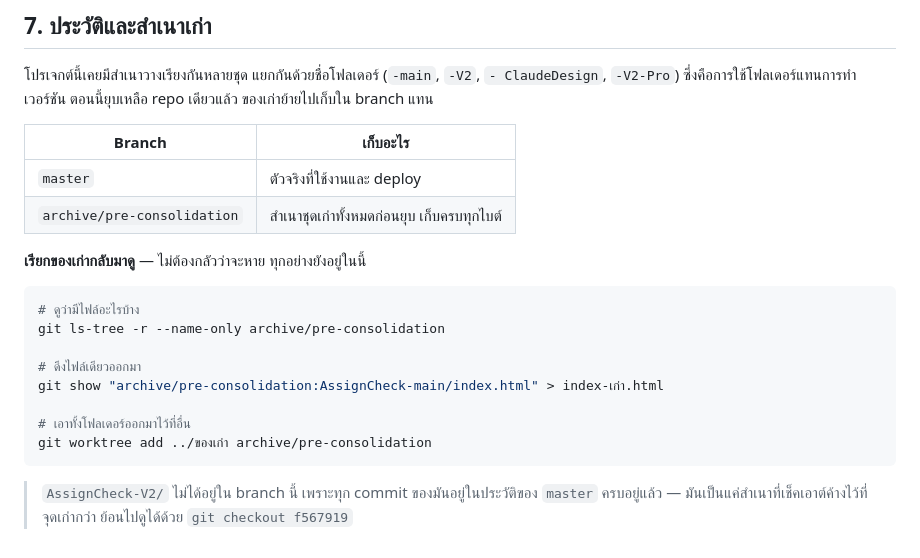
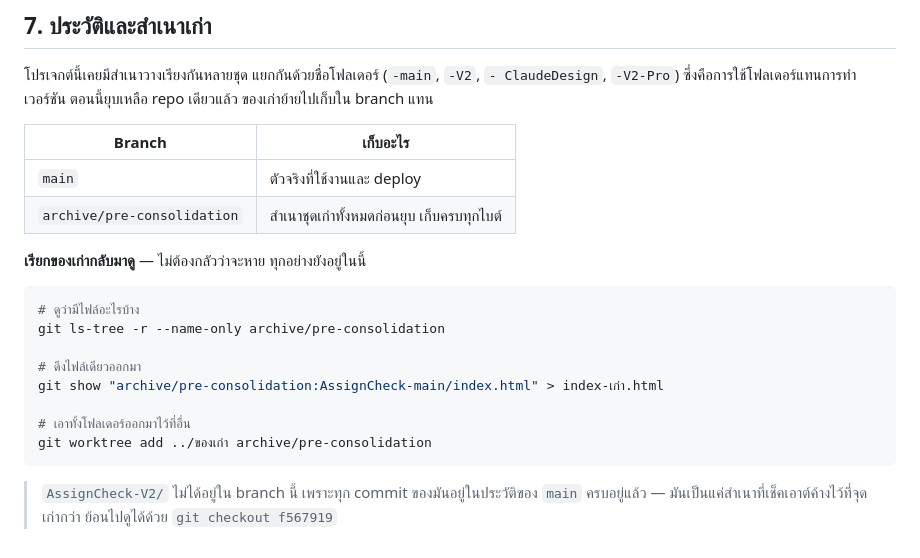
Before and after one commit to thanakrit051/Tester-2, a Markdown page: README.md, the part around the change. GitHub-like rendering.

Commit message:
เปลี่ยนชื่อ branch หลักเป็น main
GitHub ใช้ main เป็นชื่อมาตรฐานมาหลายปีแล้ว ทั้งหน้า Settings ของ repo
และคู่มือทั่วไปก็อ้างชื่อนี้ ใช้ master ต่อไปมีแต่จะสับสนตอนตั้ง Pages
เปลี่ยนตอนนี้ไม่มีผลอะไรเพราะยังไม่เคย push ขึ้น GitHub

CI ตั้ง branches: ['**'] อยู่แล้ว จึงทำงานกับชื่อใหม่ทันที

Co-Authored-By: Claude Opus 5 <noreply@anthropic.com>

````diff
--- a/README.md
+++ b/README.md
@@ -364,7 +364,7 @@ powershell -ExecutionPolicy Bypass -File tools/make-icons.ps1
 
 | Branch | เก็บอะไร |
 |---|---|
-| `master` | ตัวจริงที่ใช้งานและ deploy |
+| `main` | ตัวจริงที่ใช้งานและ deploy |
 | `archive/pre-consolidation` | สำเนาชุดเก่าทั้งหมดก่อนยุบ เก็บครบทุกไบต์ |
 
 **เรียกของเก่ากลับมาดู** — ไม่ต้องกลัวว่าจะหาย ทุกอย่างยังอยู่ในนี้
@@ -381,5 +381,5 @@ git worktree add ../ของเก่า archive/pre-consolidation
 ```
 
 > `AssignCheck-V2/` ไม่ได้อยู่ใน branch นี้ เพราะทุก commit ของมันอยู่ในประวัติของ
-> `master` ครบอยู่แล้ว — มันเป็นแค่สำเนาที่เช็คเอาต์ค้างไว้ที่จุดเก่ากว่า
+> `main` ครบอยู่แล้ว — มันเป็นแค่สำเนาที่เช็คเอาต์ค้างไว้ที่จุดเก่ากว่า
 > ย้อนไปดูได้ด้วย `git checkout f567919`
````
